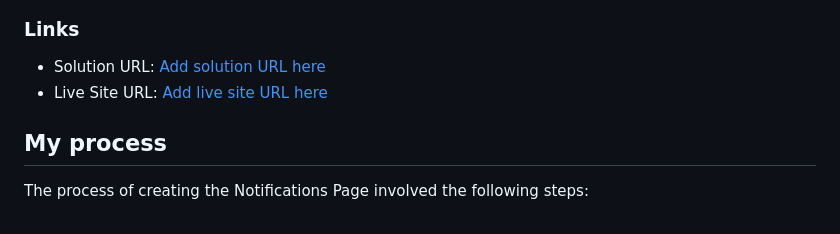
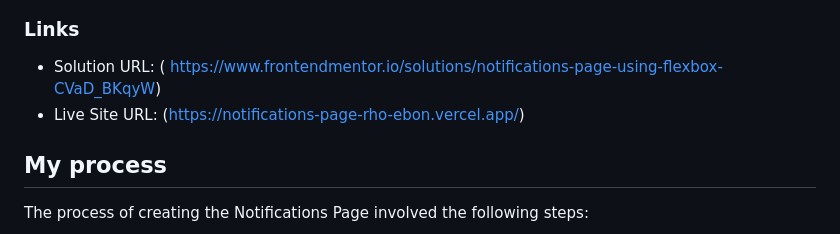
Before and after one commit to dirudeen/Notifications-page, a Markdown page: README.md, the part around the change. GitHub-like rendering.

```diff
--- a/README.md
+++ b/README.md
@@ -36,8 +36,8 @@ Users should be able to:
 
 ### Links
 
-- Solution URL: [Add solution URL here](https://your-solution-url.com)
-- Live Site URL: [Add live site URL here](https://your-live-site-url.com)
+- Solution URL: ( https://www.frontendmentor.io/solutions/notifications-page-using-flexbox-CVaD_BKqyW)
+- Live Site URL: (https://notifications-page-rho-ebon.vercel.app/)
 
 ## My process
 
```
